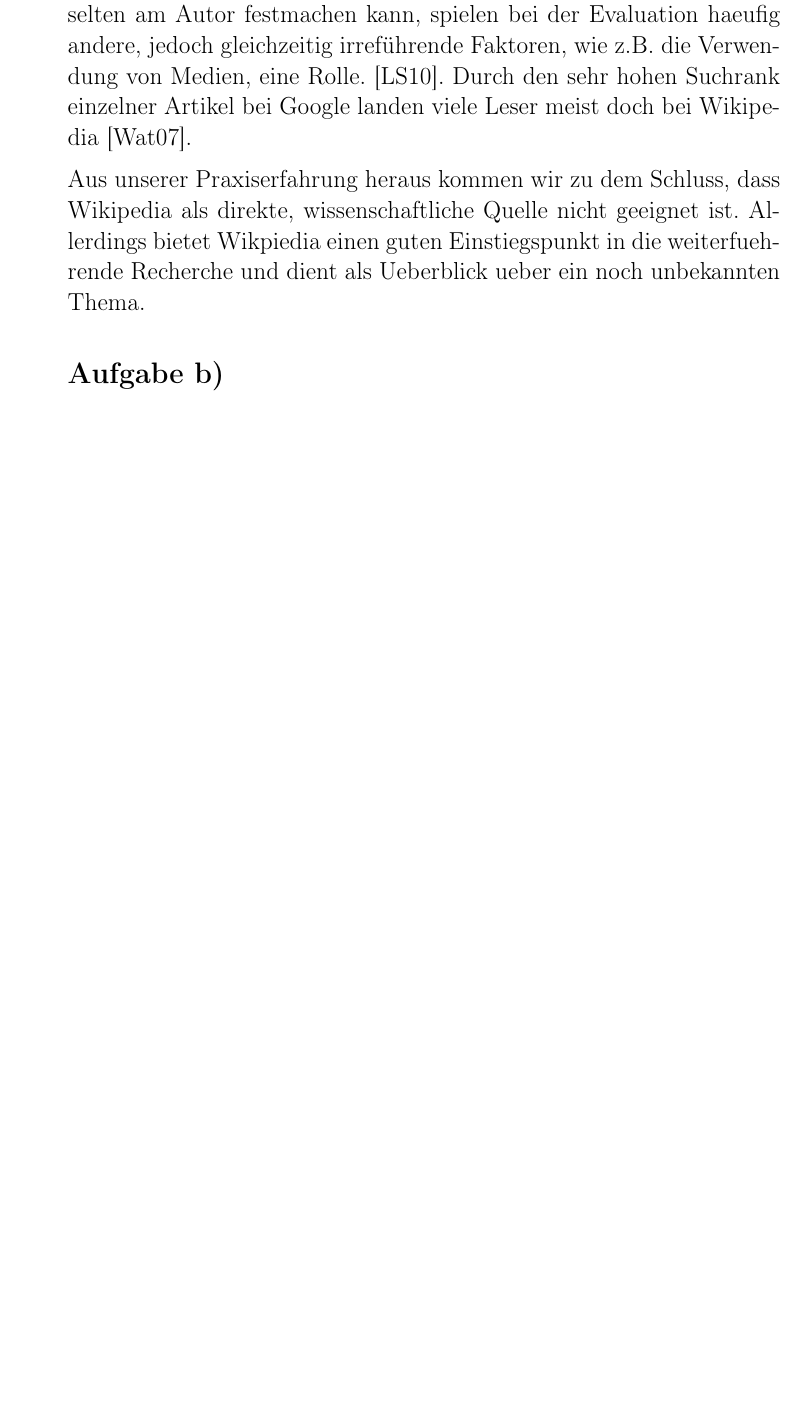
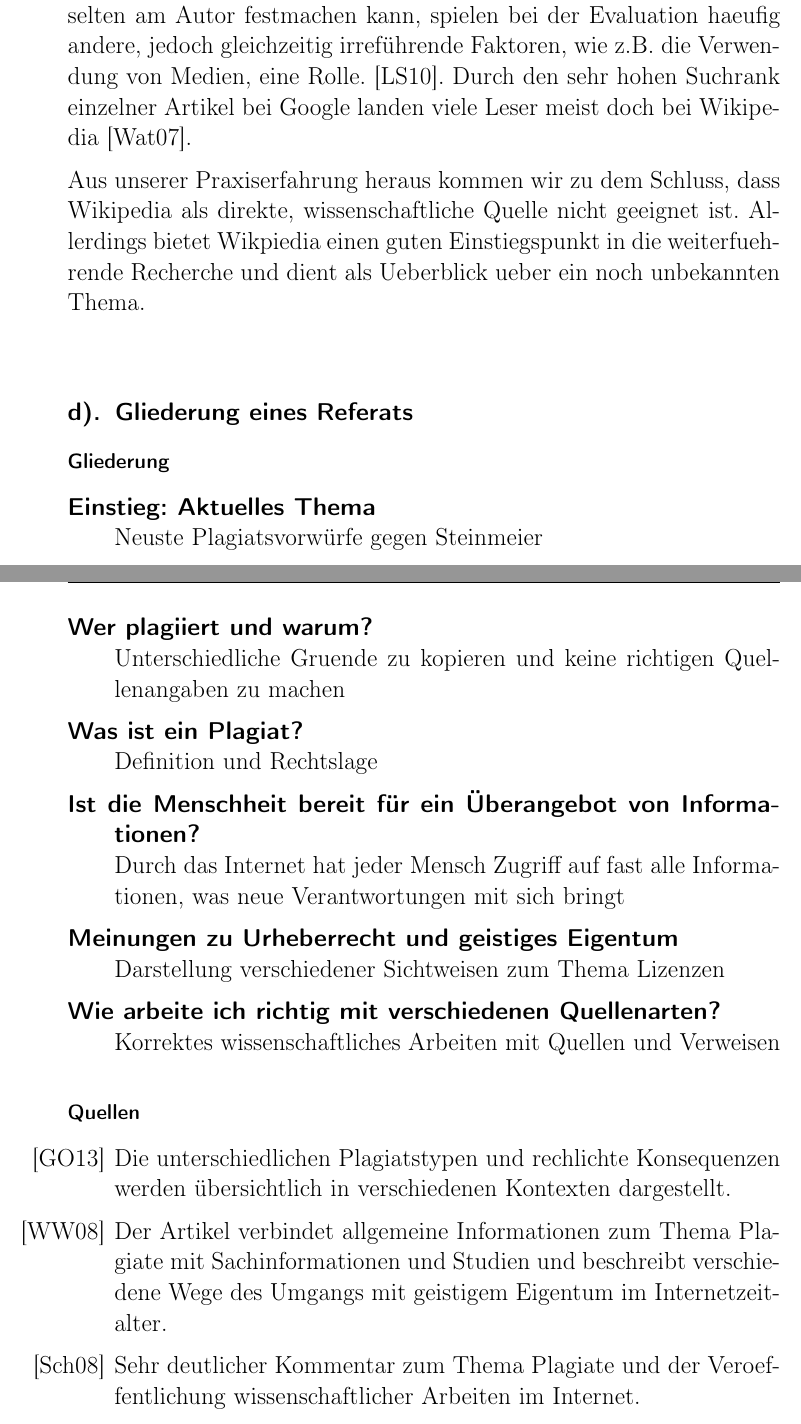
Before and after one commit to jkintscher/college-wa1-schriftliche-aufgabe, a LaTeX document (wa-muster.tex): part of page 2 of 3 before the commit and two parts of pages 2 and 3 of 5 after it, the two joined at a grey line, cut so that both start at the same text, the shorter picture padded with empty space. Compiled offline with pdfLaTeX.

Commit message:
Aufgabe D und Literaturverzeichnis auf eigene Seite

```diff
--- a/wa-muster.tex
+++ b/wa-muster.tex
@@ -67,9 +67,52 @@
   Aus unserer Praxiserfahrung heraus kommen wir zu dem Schluss, dass Wikipedia als direkte, wissenschaftliche Quelle nicht geeignet ist. Allerdings bietet Wikpiedia einen guten Einstiegspunkt in die weiterfuehrende Recherche und dient als Ueberblick ueber ein noch unbekannten Thema.
   \newline
 
-\begin{LARGE}
-  \textbf{Aufgabe b)}
-\end{LARGE}
+% ------------------------------------------------------------------------------
+% Aufgabe D
+% ------------------------------------------------------------------------------
+
+\section{Gliederung eines Referats}
+
+  \subsection*{Gliederung}
+
+  \begin{description}[style=nextline]
+    \item[Einstieg: Aktuelles Thema]
+    Neuste Plagiatsvorwürfe gegen Steinmeier
+
+    \item[Wer plagiiert und warum?]
+    Unterschiedliche Gruende zu kopieren und keine richtigen Quellenangaben zu machen
+
+    \item[Was ist ein Plagiat?]
+    Definition und Rechtslage
+
+    \item[Ist die Menschheit bereit für ein Überangebot von Informationen?]
+    Durch das Internet hat jeder Mensch Zugriff auf fast alle Informationen, was neue Verantwortungen mit sich bringt
+
+    \item[Meinungen zu Urheberrecht und geistiges Eigentum]
+    Darstellung verschiedener Sichtweisen zum Thema Lizenzen
+
+    \item[Wie arbeite ich richtig mit verschiedenen Quellenarten?]
+    Korrektes wissenschaftliches Arbeiten mit Quellen und Verweisen
+  \end{description}
+
+  \subsection*{Quellen}
+
+	\begin{enumerate}
+		\item[\cite{greiner2013}]
+	    Die unterschiedlichen Plagiatstypen und rechlichte Konsequenzen werden übersichtlich in verschiedenen Kontexten dargestellt.
+
+    \item[\cite{wulff2008}]
+      Der Artikel verbindet allgemeine Informationen zum Thema Plagiate mit Sachinformationen und Studien und beschreibt verschiedene Wege des Umgangs mit geistigem Eigentum im Internetzeitalter.
+
+    \item[\cite{schad2008}]
+      Sehr deutlicher Kommentar zum Thema Plagiate und der Veroeffentlichung wissenschaftlicher Arbeiten im Internet.
+  \end{enumerate}
+
+% ------------------------------------------------------------------------------
+% Literaturverzeichnis
+% ------------------------------------------------------------------------------
+
+\newpage
 
 \bibliography{literatur}
 \bibliographystyle{alpha}
```
